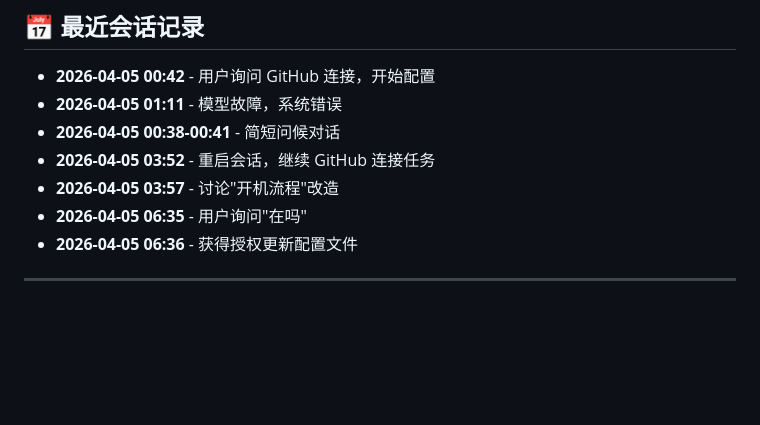
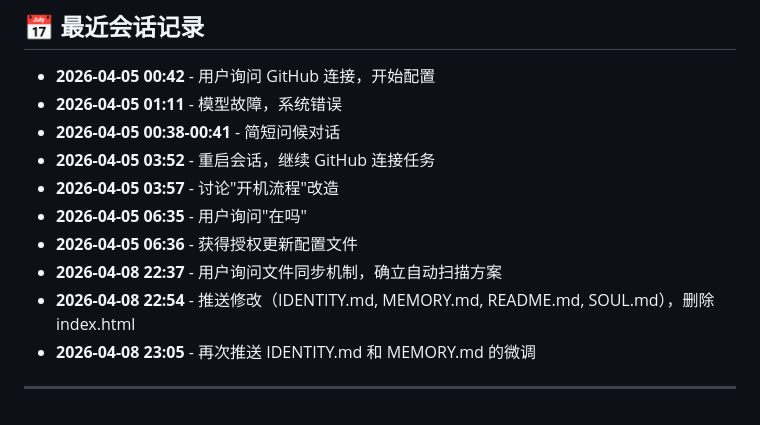
Before and after one commit to feision/openclaw, a Markdown page: MEMORY.md, the part around the change. Rendered like a GitHub page; blank space fills up the shorter version.

Commit message:
docs: update MEMORY.md with sync session records

```diff
--- a/MEMORY.md
+++ b/MEMORY.md
@@ -162,5 +162,8 @@
 - **2026-04-05 03:57** - 讨论"开机流程"改造
 - **2026-04-05 06:35** - 用户询问"在吗"
 - **2026-04-05 06:36** - 获得授权更新配置文件
+- **2026-04-08 22:37** - 用户询问文件同步机制，确立自动扫描方案
+- **2026-04-08 22:54** - 推送修改（IDENTITY.md, MEMORY.md, README.md, SOUL.md），删除 index.html
+- **2026-04-08 23:05** - 再次推送 IDENTITY.md 和 MEMORY.md 的微调
 
 ---
```
